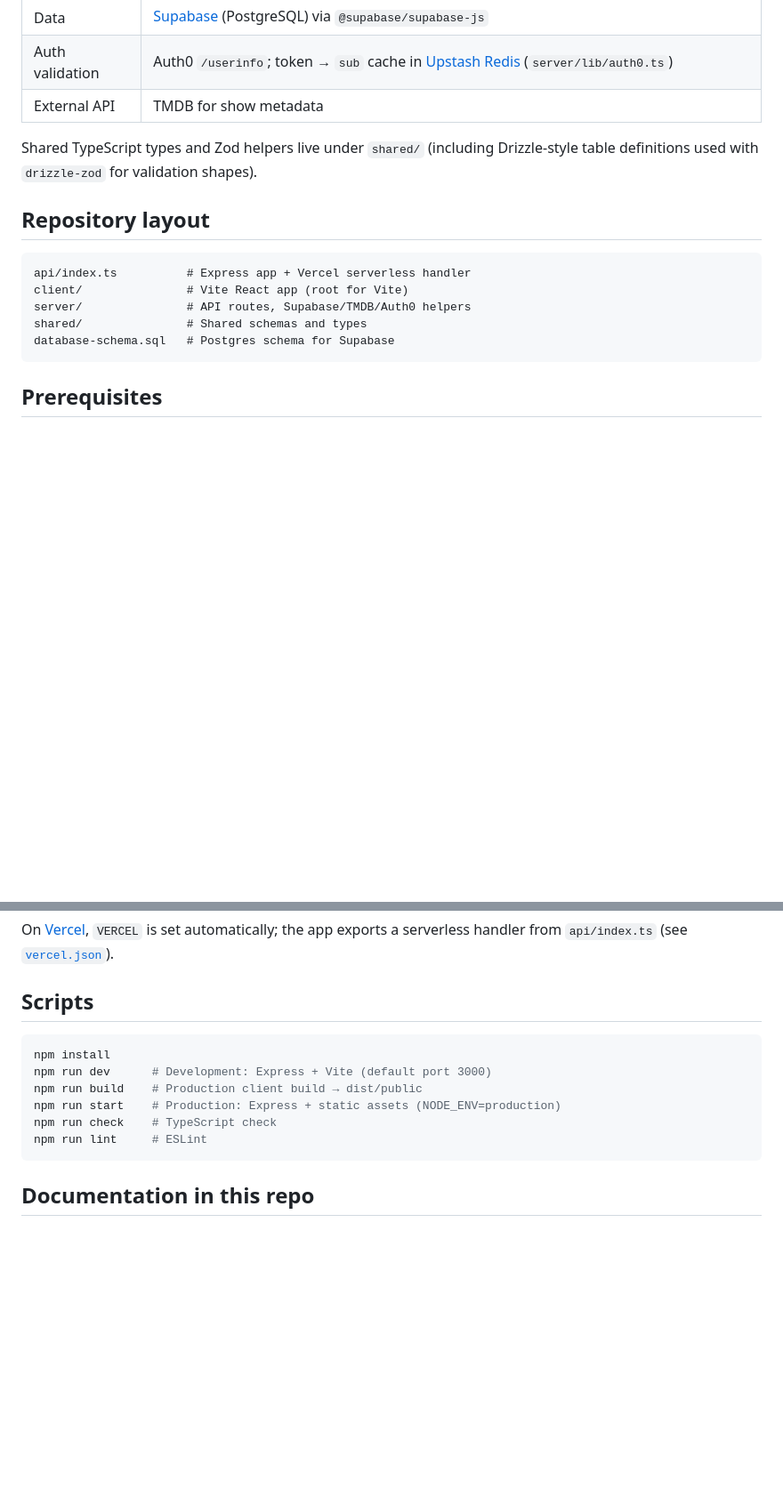
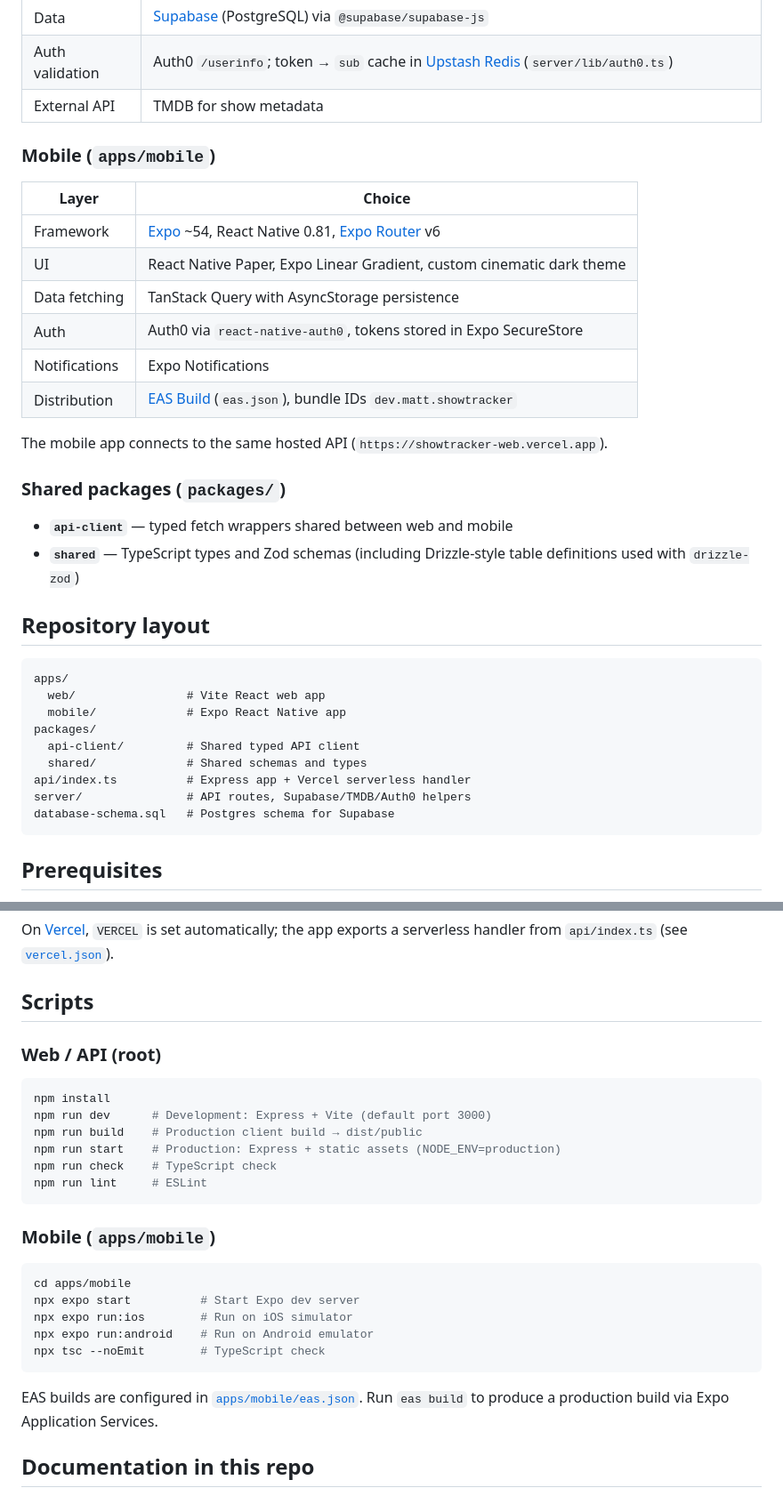
Before and after one commit to francemj/showtracker-web, a Markdown page: README.md, 2 parts joined by grey strips. Shown at 89% size. Rendered like a GitHub page; blank space fills up the shorter version.

````diff
--- a/README.md
+++ b/README.md
@@ -20,15 +22,35 @@ Web app for searching TV shows (via [The Movie Database](https://www.themoviedb.
 | Auth validation | Auth0 `/userinfo`; token → `sub` cache in [Upstash Redis](https://upstash.com/) (`server/lib/auth0.ts`) |
 | External API | TMDB for show metadata |
 
-Shared TypeScript types and Zod helpers live under `shared/` (including Drizzle-style table definitions used with `drizzle-zod` for validation shapes).
+### Mobile (`apps/mobile`)
+
+| Layer | Choice |
+|--------|--------|
+| Framework | [Expo](https://expo.dev/) ~54, React Native 0.81, [Expo Router](https://expo.github.io/router/) v6 |
+| UI | React Native Paper, Expo Linear Gradient, custom cinematic dark theme |
+| Data fetching | TanStack Query with AsyncStorage persistence |
+| Auth | Auth0 via `react-native-auth0`, tokens stored in Expo SecureStore |
+| Notifications | Expo Notifications |
+| Distribution | [EAS Build](https://expo.dev/eas) (`eas.json`), bundle IDs `dev.matt.showtracker` |
+
+The mobile app connects to the same hosted API (`https://showtracker-web.vercel.app`).
+
+### Shared packages (`packages/`)
+
+- **`api-client`** — typed fetch wrappers shared between web and mobile
+- **`shared`** — TypeScript types and Zod schemas (including Drizzle-style table definitions used with `drizzle-zod`)
 
 ## Repository layout
 
 ```
+apps/
+  web/                # Vite React web app
+  mobile/             # Expo React Native app
+packages/
+  api-client/         # Shared typed API client
+  shared/             # Shared schemas and types
 api/index.ts          # Express app + Vercel serverless handler
-client/               # Vite React app (root for Vite)
 server/               # API routes, Supabase/TMDB/Auth0 helpers
-shared/               # Shared schemas and types
 database-schema.sql   # Postgres schema for Supabase
 ```
 
@@ -60,6 +82,8 @@ On [Vercel](https://vercel.com/), `VERCEL` is set automatically; the app exports
 
 ## Scripts
 
+### Web / API (root)
+
 ```bash
 npm install
 npm run dev      # Development: Express + Vite (default port 3000)
@@ -68,6 +92,18 @@ npm run start    # Production: Express + static assets (NODE_ENV=production)
 npm run check    # TypeScript check
 npm run lint     # ESLint
 ```
+
+### Mobile (`apps/mobile`)
+
+```bash
+cd apps/mobile
+npx expo start          # Start Expo dev server
+npx expo run:ios        # Run on iOS simulator
+npx expo run:android    # Run on Android emulator
+npx tsc --noEmit        # TypeScript check
+```
+
+EAS builds are configured in [`apps/mobile/eas.json`](./apps/mobile/eas.json). Run `eas build` to produce a production build via Expo Application Services.
 
 ## Documentation in this repo
 
````
Also changed, not shown: other parts of README.md (+4 -2 lines).
